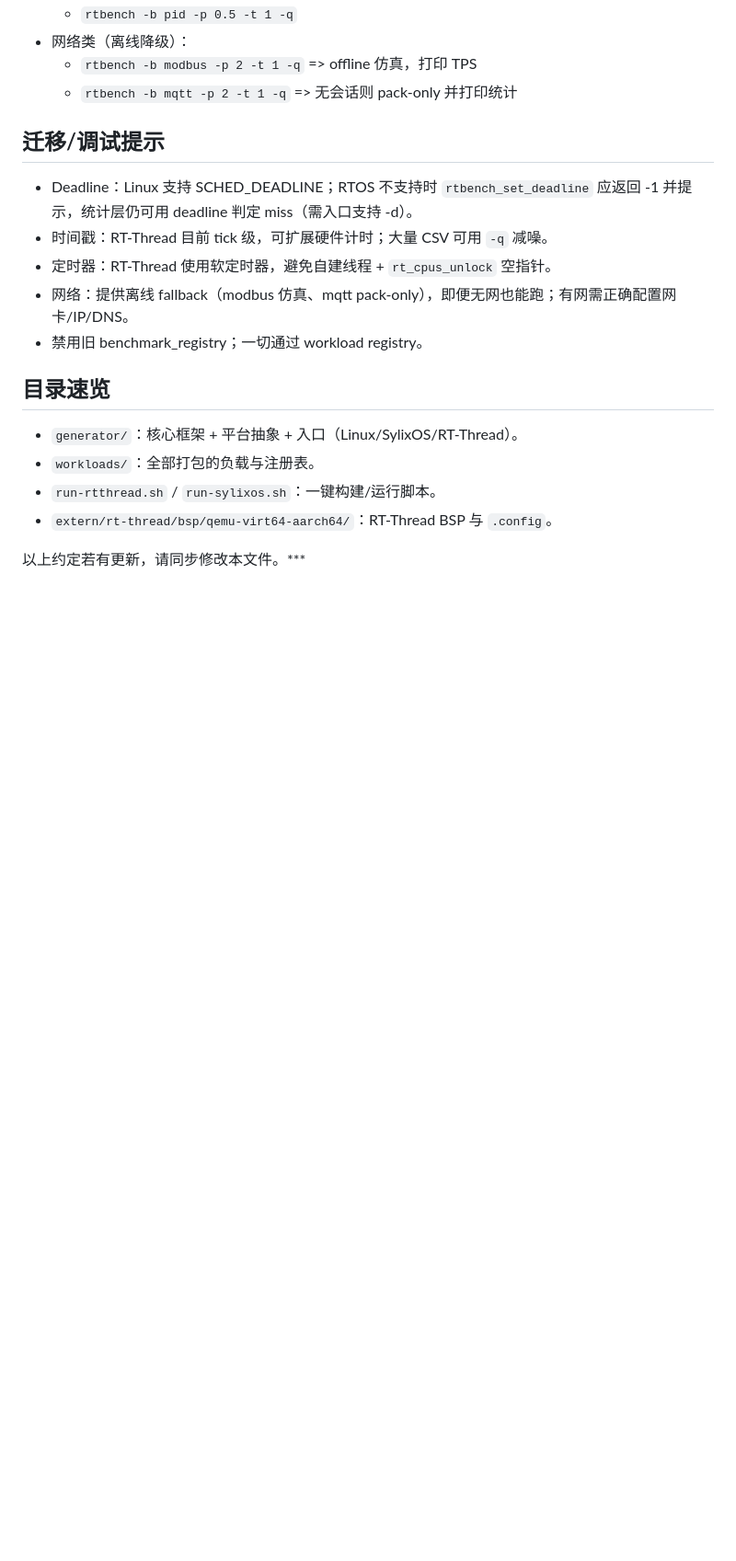
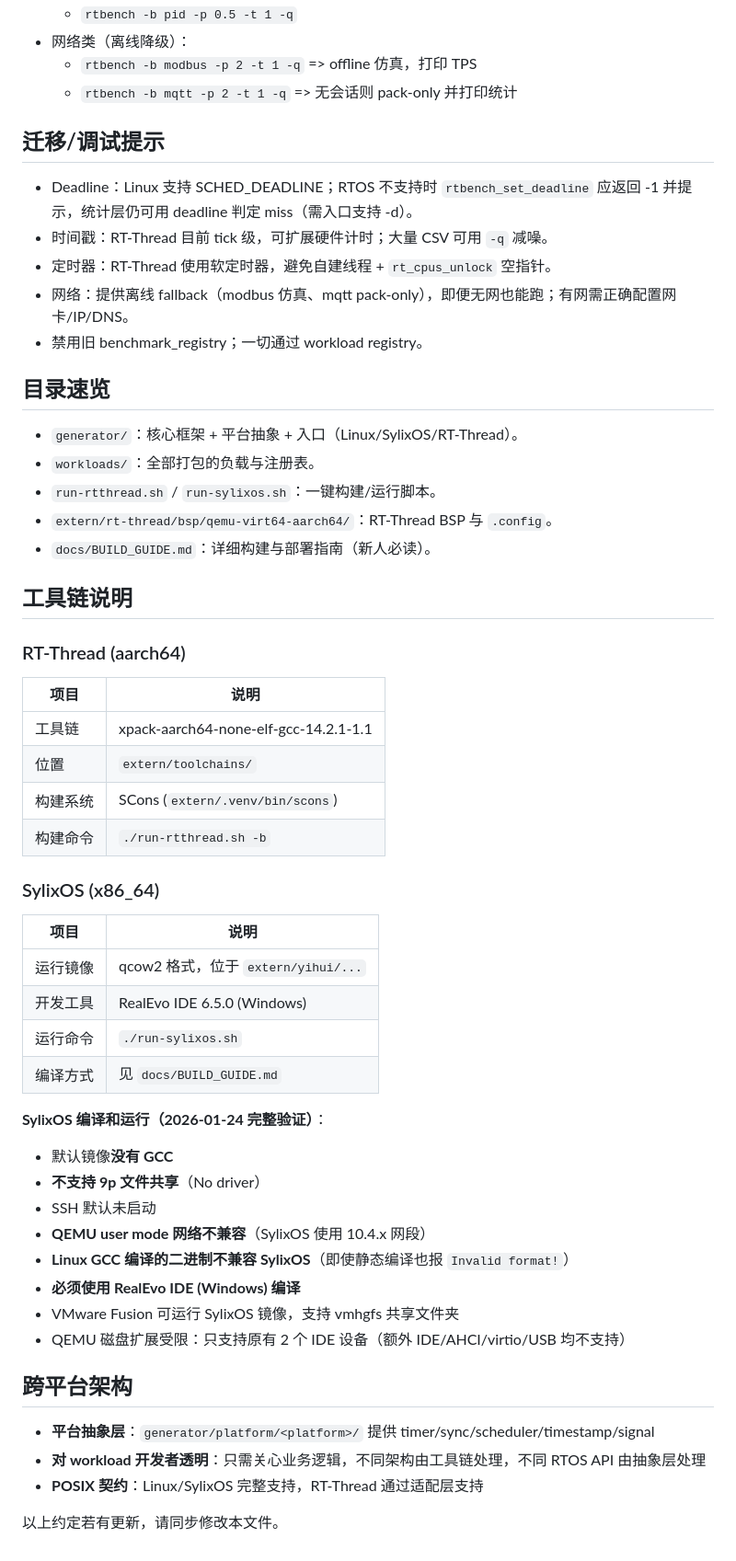
Before and after one commit to hztBUAA/RTOS-Bench, a Markdown page: CLAUDE.md, the part around the change. Shown at 92% size. Drawn GitHub-style; blank space fills up the shorter version.

```diff
--- a/CLAUDE.md
+++ b/CLAUDE.md
@@ -79,5 +79,39 @@
 - `workloads/`：全部打包的负载与注册表。
 - `run-rtthread.sh` / `run-sylixos.sh`：一键构建/运行脚本。
 - `extern/rt-thread/bsp/qemu-virt64-aarch64/`：RT-Thread BSP 与 `.config`。
+- `docs/BUILD_GUIDE.md`：详细构建与部署指南（新人必读）。
 
-以上约定若有更新，请同步修改本文件。***
+## 工具链说明
+
+### RT-Thread (aarch64)
+| 项目 | 说明 |
+|------|------|
+| 工具链 | xpack-aarch64-none-elf-gcc-14.2.1-1.1 |
+| 位置 | `extern/toolchains/` |
+| 构建系统 | SCons (`extern/.venv/bin/scons`) |
+| 构建命令 | `./run-rtthread.sh -b` |
+
+### SylixOS (x86_64)
+| 项目 | 说明 |
+|------|------|
+| 运行镜像 | qcow2 格式，位于 `extern/yihui/...` |
+| 开发工具 | RealEvo IDE 6.5.0 (Windows) |
+| 运行命令 | `./run-sylixos.sh` |
+| 编译方式 | 见 `docs/BUILD_GUIDE.md` |
+
+**SylixOS 编译和运行（2026-01-24 完整验证）**：
+- 默认镜像**没有 GCC**
+- **不支持 9p 文件共享**（No driver）
+- SSH 默认未启动
+- **QEMU user mode 网络不兼容**（SylixOS 使用 10.4.x 网段）
+- **Linux GCC 编译的二进制不兼容 SylixOS**（即使静态编译也报 `Invalid format!`）
+- **必须使用 RealEvo IDE (Windows) 编译**
+- VMware Fusion 可运行 SylixOS 镜像，支持 vmhgfs 共享文件夹
+- QEMU 磁盘扩展受限：只支持原有 2 个 IDE 设备（额外 IDE/AHCI/virtio/USB 均不支持）
+
+## 跨平台架构
+- **平台抽象层**：`generator/platform/<platform>/` 提供 timer/sync/scheduler/timestamp/signal
+- **对 workload 开发者透明**：只需关心业务逻辑，不同架构由工具链处理，不同 RTOS API 由抽象层处理
+- **POSIX 契约**：Linux/SylixOS 完整支持，RT-Thread 通过适配层支持
+
+以上约定若有更新，请同步修改本文件。
```
Also changed, not shown: README.md (+3 -3 lines), docs/BUILD_GUIDE.md (added, +495 -0 lines).
